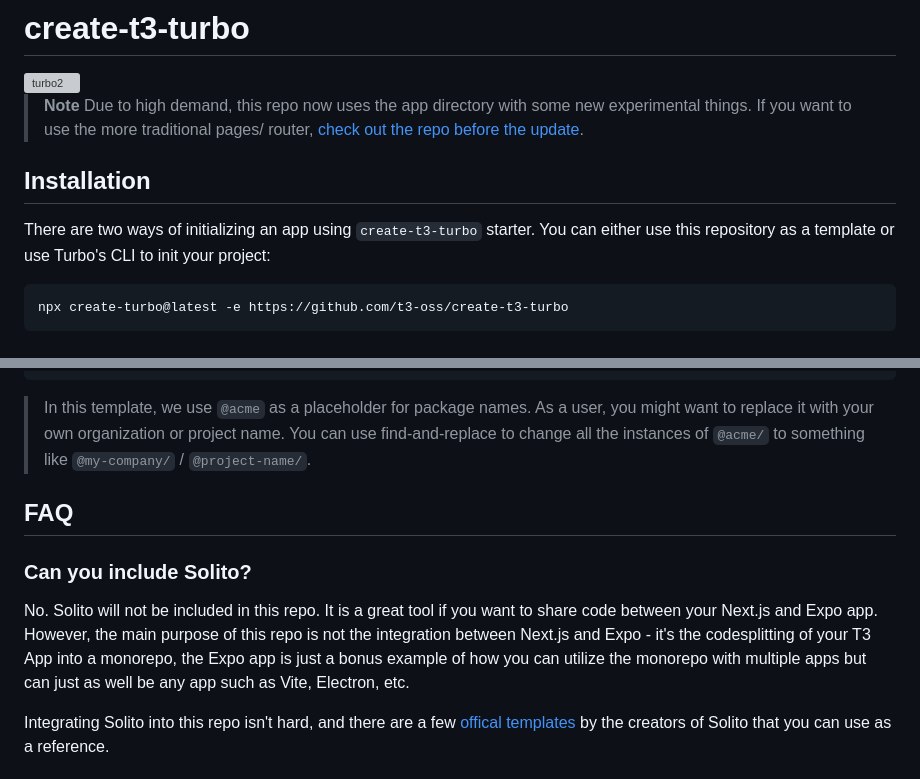
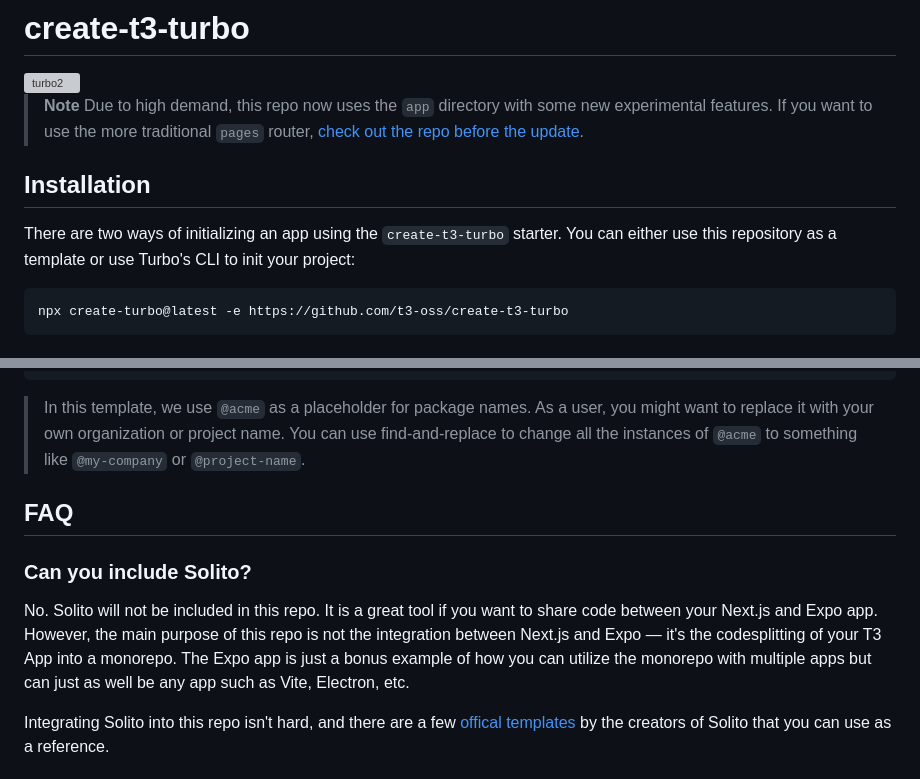
Before and after one commit to kash3steop9/create-t3-turbo, a Markdown page: README.md, 2 parts joined by grey strips. GitHub-like rendering; grey boxes are pictures that could not be loaded.

````diff
--- a/README.md
+++ b/README.md
@@ -3,11 +3,11 @@
 <img width="1758" alt="turbo2" src="https://user-images.githubusercontent.com/51714798/213819392-33e50db9-3e38-4c51-9a22-03abe5e48f3d.png">
 
 > **Note**
-> Due to high demand, this repo now uses the app directory with some new experimental things. If you want to use the more traditional pages/ router, [check out the repo before the update](https://github.com/t3-oss/create-t3-turbo/tree/414aff131ca124573e721f3779df3edb64989fd4).
+> Due to high demand, this repo now uses the `app` directory with some new experimental features. If you want to use the more traditional `pages` router, [check out the repo before the update](https://github.com/t3-oss/create-t3-turbo/tree/414aff131ca124573e721f3779df3edb64989fd4).
 
 ## Installation
 
-There are two ways of initializing an app using `create-t3-turbo` starter. You can either use this repository as a template or use Turbo's CLI to init your project:
+There are two ways of initializing an app using the `create-t3-turbo` starter. You can either use this repository as a template or use Turbo's CLI to init your project:
 
 ```bash
 npx create-turbo@latest -e https://github.com/t3-oss/create-t3-turbo
@@ -48,13 +48,13 @@ packages
       └─ Typesafe db calls using Drizzle & Planetscale
 ```
 
-> In this template, we use `@acme` as a placeholder for package names. As a user, you might want to replace it with your own organization or project name. You can use find-and-replace to change all the instances of `@acme/` to something like `@my-company/` / `@project-name/`.
+> In this template, we use `@acme` as a placeholder for package names. As a user, you might want to replace it with your own organization or project name. You can use find-and-replace to change all the instances of `@acme` to something like `@my-company` or `@project-name`.
 
 ## FAQ
 
 ### Can you include Solito?
 
-No. Solito will not be included in this repo. It is a great tool if you want to share code between your Next.js and Expo app. However, the main purpose of this repo is not the integration between Next.js and Expo - it's the codesplitting of your T3 App into a monorepo, the Expo app is just a bonus example of how you can utilize the monorepo with multiple apps but can just as well be any app such as Vite, Electron, etc.
+No. Solito will not be included in this repo. It is a great tool if you want to share code between your Next.js and Expo app. However, the main purpose of this repo is not the integration between Next.js and Expo — it's the codesplitting of your T3 App into a monorepo. The Expo app is just a bonus example of how you can utilize the monorepo with multiple apps but can just as well be any app such as Vite, Electron, etc.
 
 Integrating Solito into this repo isn't hard, and there are a few [offical templates](https://github.com/nandorojo/solito/tree/master/example-monorepos) by the creators of Solito that you can use as a reference.
 
````
Also changed, not shown: other parts of README.md (+48 -47 lines).
